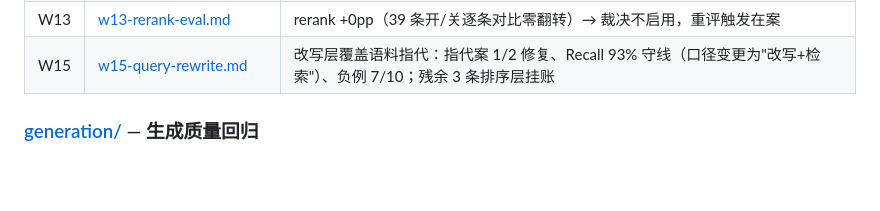
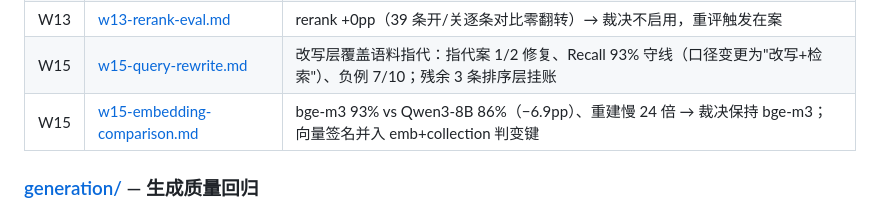
Before and after one commit to GuohuiYin/ai-evolution, a Markdown page: docs/eval/README.md, the part around the change. Drawn GitHub-style; blank space fills up the shorter version.

Commit message:
docs(eval): W15 #1 embedding 对照结案——裁决保持 bge-m3（Qwen3-8B Recall −6.9pp、重建慢 24 倍）
- 新增 w15-embedding-comparison.md：总体/分类别/案例级流转/成本四维对照
- eval 索引登记、W15 计划表 #1 打勾
- Eval 摘要：bge-m3 27/29（93%）vs Qwen3-8B 25/29（86%）；负例 7/10 vs 9/10

```diff
--- a/docs/eval/README.md
+++ b/docs/eval/README.md
@@ -43,6 +43,7 @@ CI 侧 `GoldenRetrievalEvalIT` 用哈希向量替身只覆盖 normal 正例。
 | W13 | [w13-hybrid-eval.md](retrieval/w13-hybrid-eval.md) | 混合检索（dense+sparse+RRF）Recall@5 72%→93%（+21pp），负例零回归 → 裁决启用 |
 | W13 | [w13-rerank-eval.md](retrieval/w13-rerank-eval.md) | rerank +0pp（39 条开/关逐条对比零翻转）→ 裁决不启用，重评触发在案 |
 | W15 | [w15-query-rewrite.md](retrieval/w15-query-rewrite.md) | 改写层覆盖语料指代：指代案 1/2 修复、Recall 93% 守线（口径变更为"改写+检索"）、负例 7/10；残余 3 条排序层挂账 |
+| W15 | [w15-embedding-comparison.md](retrieval/w15-embedding-comparison.md) | bge-m3 93% vs Qwen3-8B 86%（−6.9pp）、重建慢 24 倍 → 裁决保持 bge-m3；向量签名并入 emb+collection 判变键 |
 
 ### [generation/](generation/) — 生成质量回归
 
```
Also changed, not shown: 2 other files.
